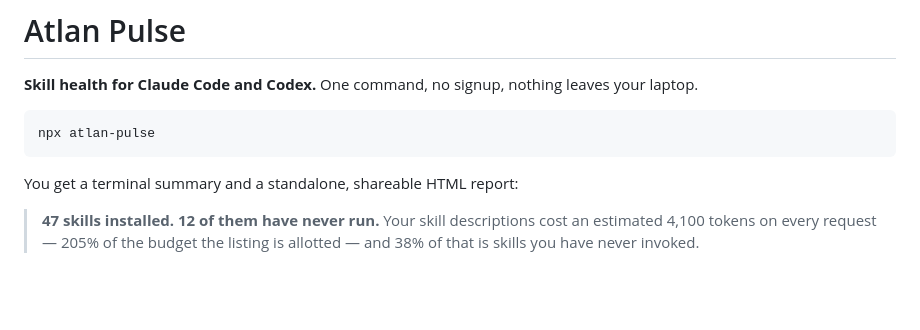
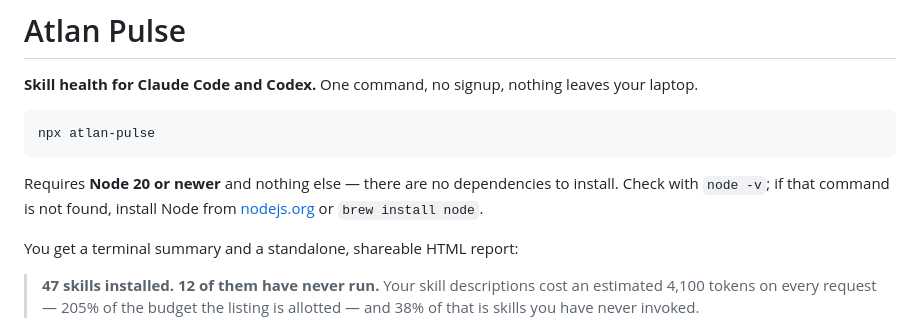
Before and after one commit to mananaggrawal/atlan-pulse, a Markdown page: README.md, the part around the change. Drawn GitHub-style; blank space fills up the shorter version.

Commit message:
State the Node requirement in the README
The first thing anyone without Node hits is 'zsh: command not found: npx',
which reads like the tool is broken rather than like a missing runtime. Say
it in the second line, next to the command it gates.

Co-Authored-By: Claude Opus 5 <noreply@anthropic.com>
Claude-Session: https://claude.ai/code/session_01TYv9YGCTMgP7UnX7CLKMEB

````diff
--- a/README.md
+++ b/README.md
@@ -5,6 +5,8 @@
 ```bash
 npx atlan-pulse
 ```
+
+Requires **Node 20 or newer** and nothing else — there are no dependencies to install. Check with `node -v`; if that command is not found, install Node from [nodejs.org](https://nodejs.org) or `brew install node`.
 
 You get a terminal summary and a standalone, shareable HTML report:
 
````
